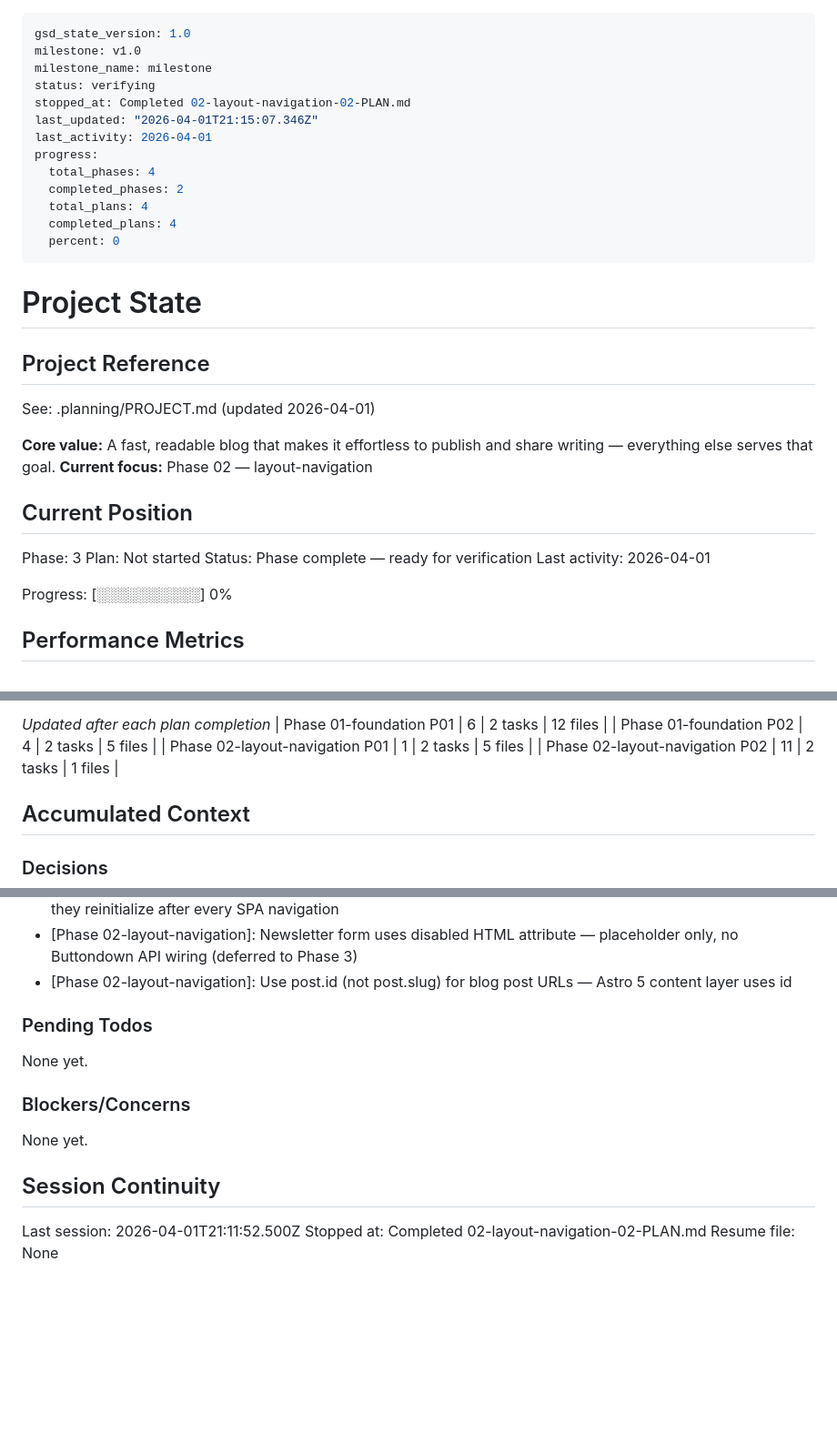
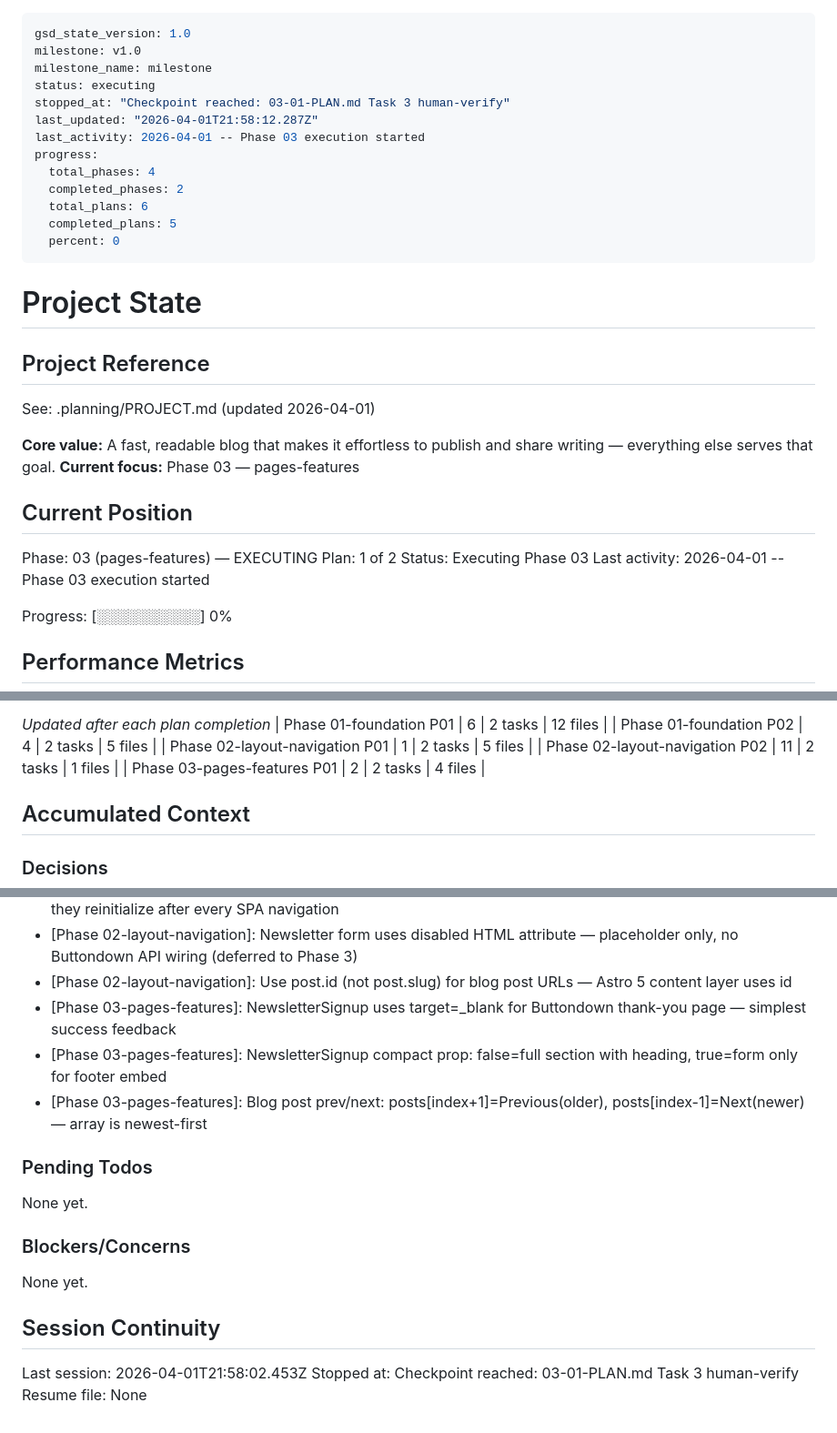
Before and after one commit to DawoodKamar/Dawood, a Markdown page: .planning/STATE.md, 3 parts joined by grey strips. Shown at 91% size. Rendered like a GitHub page; blank space fills up the shorter version.

Commit message:
docs(03-01): checkpoint reached — tasks 1-2 complete, awaiting browser verify
- NewsletterSignup and PostNavigation components created
- Blog listing and individual post pages created
- Checkpoint: human browser verification required for Task 3

```diff
--- a/.planning/STATE.md
+++ b/.planning/STATE.md
@@ -2,15 +2,15 @@
 gsd_state_version: 1.0
 milestone: v1.0
 milestone_name: milestone
-status: verifying
-stopped_at: Completed 02-layout-navigation-02-PLAN.md
-last_updated: "2026-04-01T21:15:07.346Z"
-last_activity: 2026-04-01
+status: executing
+stopped_at: "Checkpoint reached: 03-01-PLAN.md Task 3 human-verify"
+last_updated: "2026-04-01T21:58:12.287Z"
+last_activity: 2026-04-01 -- Phase 03 execution started
 progress:
   total_phases: 4
   completed_phases: 2
-  total_plans: 4
-  completed_plans: 4
+  total_plans: 6
+  completed_plans: 5
   percent: 0
 ---
 
@@ -21,14 +21,14 @@ progress:
 See: .planning/PROJECT.md (updated 2026-04-01)
 
 **Core value:** A fast, readable blog that makes it effortless to publish and share writing — everything else serves that goal.
-**Current focus:** Phase 02 — layout-navigation
+**Current focus:** Phase 03 — pages-features
 
 ## Current Position
 
-Phase: 3
-Plan: Not started
-Status: Phase complete — ready for verification
-Last activity: 2026-04-01
+Phase: 03 (pages-features) — EXECUTING
+Plan: 1 of 2
+Status: Executing Phase 03
+Last activity: 2026-04-01 -- Phase 03 execution started
 
 Progress: [░░░░░░░░░░] 0%
 
@@ -56,6 +56,7 @@ Progress: [░░░░░░░░░░] 0%
 | Phase 01-foundation P02 | 4 | 2 tasks | 5 files |
 | Phase 02-layout-navigation P01 | 1 | 2 tasks | 5 files |
 | Phase 02-layout-navigation P02 | 11 | 2 tasks | 1 files |
+| Phase 03-pages-features P01 | 2 | 2 tasks | 4 files |
 
 ## Accumulated Context
 
@@ -79,6 +80,9 @@ Recent decisions affecting current work:
 - [Phase 02-layout-navigation]: Use astro:page-load (not DOMContentLoaded) for nav/hamburger scripts so they reinitialize after every SPA navigation
 - [Phase 02-layout-navigation]: Newsletter form uses disabled HTML attribute — placeholder only, no Buttondown API wiring (deferred to Phase 3)
 - [Phase 02-layout-navigation]: Use post.id (not post.slug) for blog post URLs — Astro 5 content layer uses id
+- [Phase 03-pages-features]: NewsletterSignup uses target=_blank for Buttondown thank-you page — simplest success feedback
+- [Phase 03-pages-features]: NewsletterSignup compact prop: false=full section with heading, true=form only for footer embed
+- [Phase 03-pages-features]: Blog post prev/next: posts[index+1]=Previous(older), posts[index-1]=Next(newer) — array is newest-first
 
 ### Pending Todos
 
@@ -90,6 +94,6 @@ None yet.
 
 ## Session Continuity
 
-Last session: 2026-04-01T21:11:52.500Z
-Stopped at: Completed 02-layout-navigation-02-PLAN.md
+Last session: 2026-04-01T21:58:02.453Z
+Stopped at: Checkpoint reached: 03-01-PLAN.md Task 3 human-verify
 Resume file: None
```
Also changed, not shown: .planning/ROADMAP.md (+2 -2 lines), 1 other file.
